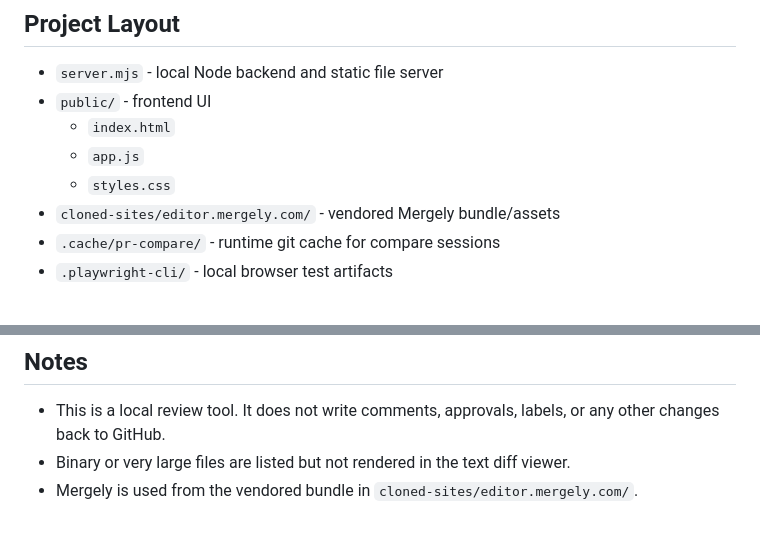
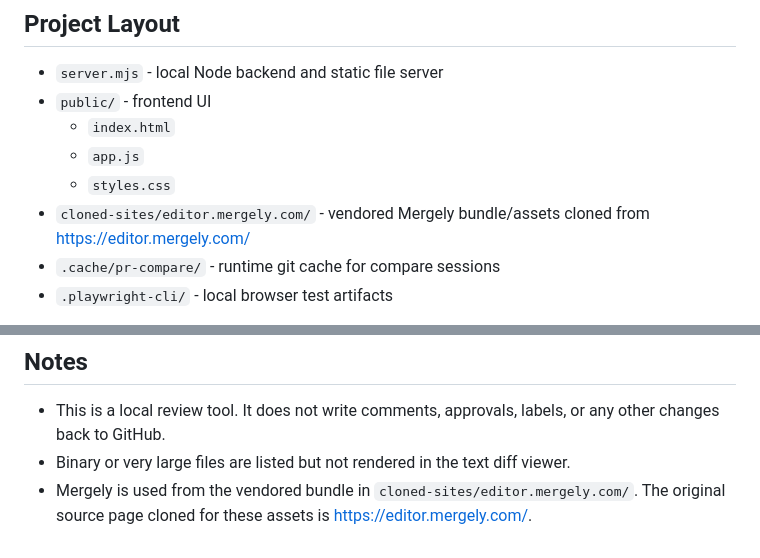
Before and after one commit to vuongle-mike/github-pr-compare, a Markdown page: README.md, 2 parts joined by grey strips. Rendered like a GitHub page.

Commit message:
Document Mergely source link

```diff
--- a/README.md
+++ b/README.md
@@ -150,7 +150,7 @@ The GitHub token is not sent to the browser. It is used server-side for local `g
   - `index.html`
   - `app.js`
   - `styles.css`
-- `cloned-sites/editor.mergely.com/` - vendored Mergely bundle/assets
+- `cloned-sites/editor.mergely.com/` - vendored Mergely bundle/assets cloned from https://editor.mergely.com/
 - `.cache/pr-compare/` - runtime git cache for compare sessions
 - `.playwright-cli/` - local browser test artifacts
 
@@ -201,4 +201,4 @@ rm -rf .cache/pr-compare
 
 - This is a local review tool. It does not write comments, approvals, labels, or any other changes back to GitHub.
 - Binary or very large files are listed but not rendered in the text diff viewer.
-- Mergely is used from the vendored bundle in `cloned-sites/editor.mergely.com/`.
+- Mergely is used from the vendored bundle in `cloned-sites/editor.mergely.com/`. The original source page cloned for these assets is https://editor.mergely.com/.
```
